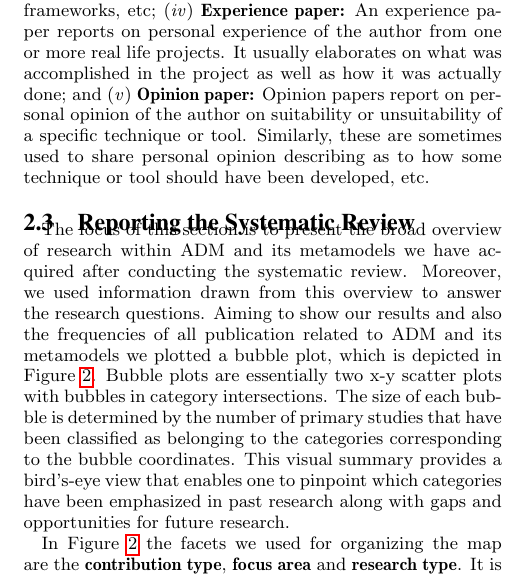
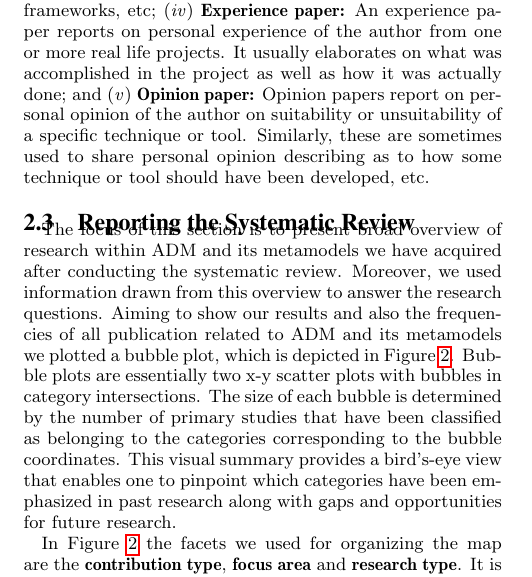
Before and after one commit to rdurelli/Revisa-o-Sistema-tica---ADM, a LaTeX paper (Revisão ADM:KDM/revisao/adm-kdm.tex, which reads Revisão ADM:KDM/revisao/tex/reporting.tex): part of one column of page 3 of 8, cut so that both start at the same text. Compiled offline with pdfLaTeX.

Commit message:
reporting

```diff
--- a/Revisão ADM:KDM/revisao/tex/reporting.tex
+++ b/Revisão ADM:KDM/revisao/tex/reporting.tex
@@ -1,6 +1,6 @@
 
 
-The focus of this section is to present the broad overview of research within ADM and its metamodels we have acquired after conducting the systematic review. Moreover, we used information drawn from this overview to answer the research questions.
+The focus of this section is to present broad overview of research within ADM and its metamodels we have acquired after conducting the systematic review. Moreover, we used information drawn from this overview to answer the research questions.
 \begin{figure*}[t]
 \centering
   % Requires \usepackage{graphicx}
```
